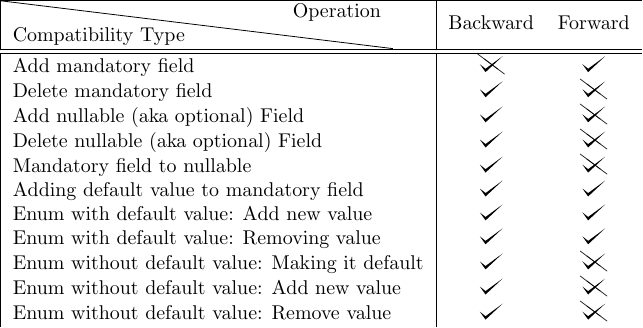
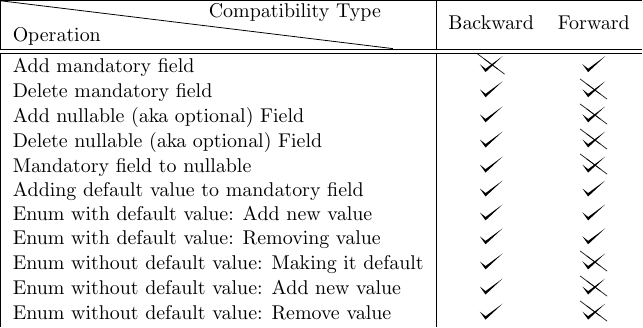
Before and after one commit to vspiliop/kafka-contract-test-producer, a LaTeX figure (src/site/tex/schema-evolution-matrix-v2.tex): the whole page. Compiled offline with pdfLaTeX.

Commit message:
fix on the schema evolution matrix

```diff
--- a/src/site/tex/schema-evolution-matrix-v2.tex
+++ b/src/site/tex/schema-evolution-matrix-v2.tex
@@ -12,7 +12,7 @@
         \begin{center}
                 \begin{tabular}{|l|cc|}
                     \hline
-                    \diagbox{Compatibility Type}{Operation} & Backward & Forward \\
+                    \diagbox{Operation}{Compatibility Type} & Backward & Forward \\
                     \hline
                     \hline
                     Add mandatory field & \bcancel{\checkmark} & \checkmark \\
```
